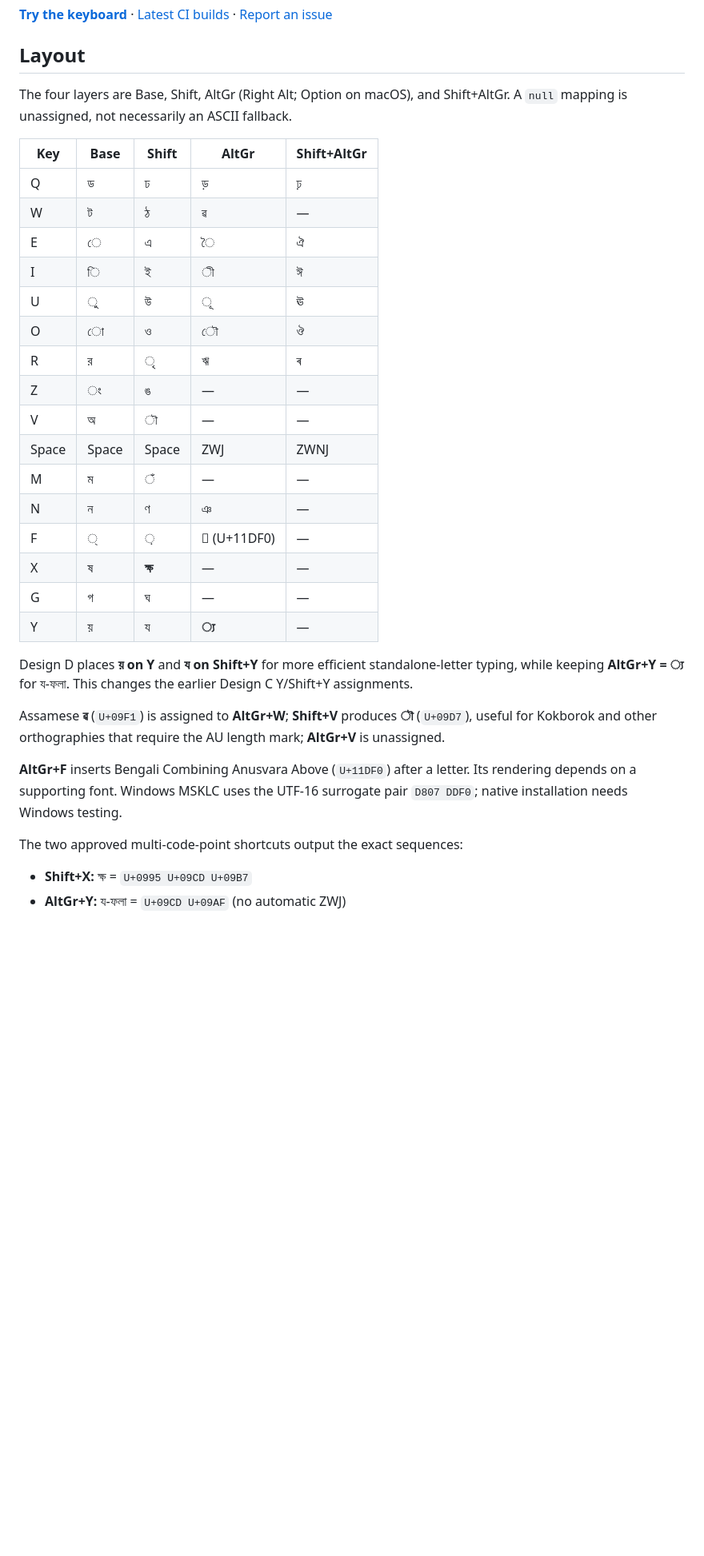
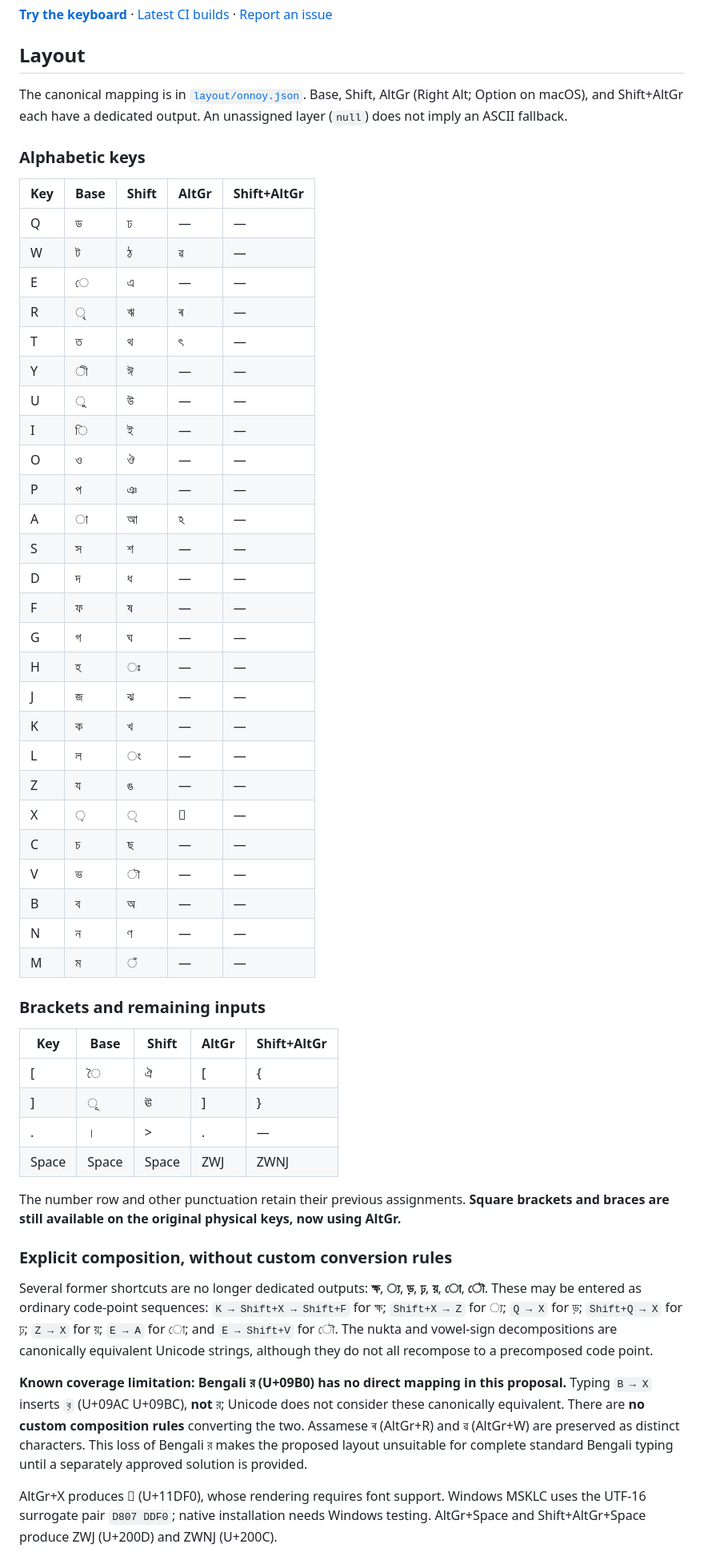
Before and after one commit to mnalmahmud/onnoy-keyman, a Markdown page: README.md, the part around one of its changes. Shown at 80% size. Rendered like a GitHub page; blank space fills up the shorter version.

Commit message:
Document and display finalized layout: README.md

```diff
--- a/README.md
+++ b/README.md
@@ -6,35 +6,55 @@ A fixed Bengali-script Unicode keyboard for physical US-QWERTY keys. All assignm
 
 ## Layout
 
-The four layers are Base, Shift, AltGr (Right Alt; Option on macOS), and Shift+AltGr. A `null` mapping is unassigned, not necessarily an ASCII fallback.
+The canonical mapping is in [`layout/onnoy.json`](layout/onnoy.json). Base, Shift, AltGr (Right Alt; Option on macOS), and Shift+AltGr each have a dedicated output. An unassigned layer (`null`) does not imply an ASCII fallback.
+
+### Alphabetic keys
 
 | Key | Base | Shift | AltGr | Shift+AltGr |
 | --- | --- | --- | --- | --- |
-| Q | ড | ঢ | ড় | ঢ় |
+| Q | ড | ঢ | — | — |
 | W | ট | ঠ | ৱ | — |
-| E | ে | এ | ৈ | ঐ |
-| I | ি | ই | ী | ঈ |
-| U | ু | উ | ূ | ঊ |
-| O | ো | ও | ৌ | ঔ |
-| R | র | ৃ | ঋ | ৰ |
-| Z | ং | ঙ | — | — |
-| V | অ | ৗ | — | — |
+| E | ে | এ | — | — |
+| R | ৃ | ঋ | ৰ | — |
+| T | ত | থ | ৎ | — |
+| Y | ী | ঈ | — | — |
+| U | ু | উ | — | — |
+| I | ি | ই | — | — |
+| O | ও | ঔ | — | — |
+| P | প | ঞ | — | — |
+| A | া | আ | ঽ | — |
+| S | স | শ | — | — |
+| D | দ | ধ | — | — |
+| F | ফ | ষ | — | — |
+| G | গ | ঘ | — | — |
+| H | হ | ঃ | — | — |
+| J | জ | ঝ | — | — |
+| K | ক | খ | — | — |
+| L | ল | ং | — | — |
+| Z | য | ঙ | — | — |
+| X | ় | ্ | 𑷰 | — |
+| C | চ | ছ | — | — |
+| V | ভ | ৗ | — | — |
+| B | ব | অ | — | — |
+| N | ন | ণ | — | — |
+| M | ম | ঁ | — | — |
+
+### Brackets and remaining inputs
+
+| Key | Base | Shift | AltGr | Shift+AltGr |
+| --- | --- | --- | --- | --- |
+| [ | ৈ | ঐ | [ | { |
+| ] | ূ | ঊ | ] | } |
+| . | । | > | . | — |
 | Space | Space | Space | ZWJ | ZWNJ |
-| M | ম | ঁ | — | — |
-| N | ন | ণ | ঞ | — |
-| F | ্ | ় | 𑷰 (U+11DF0) | — |
-| X | ষ | **ক্ষ** | — | — |
-| G | গ | ঘ | — | — |
-| Y | য় | য | **্য** | — |
 
-Design D places **য় on Y** and **য on Shift+Y** for more efficient standalone-letter typing, while keeping **AltGr+Y = ্য** for য-ফলা. This changes the earlier Design C Y/Shift+Y assignments.
+The number row and other punctuation retain their previous assignments. **Square brackets and braces are still available on the original physical keys, now using AltGr.**
 
-Assamese **ৱ** (`U+09F1`) is assigned to **AltGr+W**; **Shift+V** produces **ৗ** (`U+09D7`), useful for Kokborok and other orthographies that require the AU length mark; **AltGr+V** is unassigned.
+### Explicit composition, without custom conversion rules
 
-**AltGr+F** inserts Bengali Combining Anusvara Above (`U+11DF0`) after a letter. Its rendering depends on a supporting font. Windows MSKLC uses the UTF-16 surrogate pair `D807 DDF0`; native installation needs Windows testing.
+Several former shortcuts are no longer dedicated outputs: **ক্ষ**, **্য**, **ড়**, **ঢ়**, **য়**, **ো**, **ৌ**. These may be entered as ordinary code-point sequences: `K → Shift+X → Shift+F` for ক্ষ; `Shift+X → Z` for ্য; `Q → X` for ড়; `Shift+Q → X` for ঢ়; `Z → X` for য়; `E → A` for ো; and `E → Shift+V` for ৌ. The nukta and vowel-sign decompositions are canonically equivalent Unicode strings, although they do not all recompose to a precomposed code point.
 
-The two approved multi-code-point shortcuts output the exact sequences:
+**Known coverage limitation: Bengali র (U+09B0) has no direct mapping in this proposal.** Typing `B → X` inserts `ব়` (U+09AC U+09BC), **not** র; Unicode does not consider these canonically equivalent. There are **no custom composition rules** converting the two. Assamese ৰ (AltGr+R) and ৱ (AltGr+W) are preserved as distinct characters. This loss of Bengali র makes the proposed layout unsuitable for complete standard Bengali typing until a separately approved solution is provided.
 
-- **Shift+X:** ক্ষ = `U+0995 U+09CD U+09B7`
-- **AltGr+Y:** য-ফলা = `U+09CD U+09AF` (no automatic ZWJ)
+AltGr+X produces 𑷰 (U+11DF0), whose rendering requires font support. Windows MSKLC uses the UTF-16 surrogate pair `D807 DDF0`; native installation needs Windows testing. AltGr+Space and Shift+AltGr+Space produce ZWJ (U+200D) and ZWNJ (U+200C).
 
```
Also changed, not shown: other parts of README.md (+2 -2 lines).
